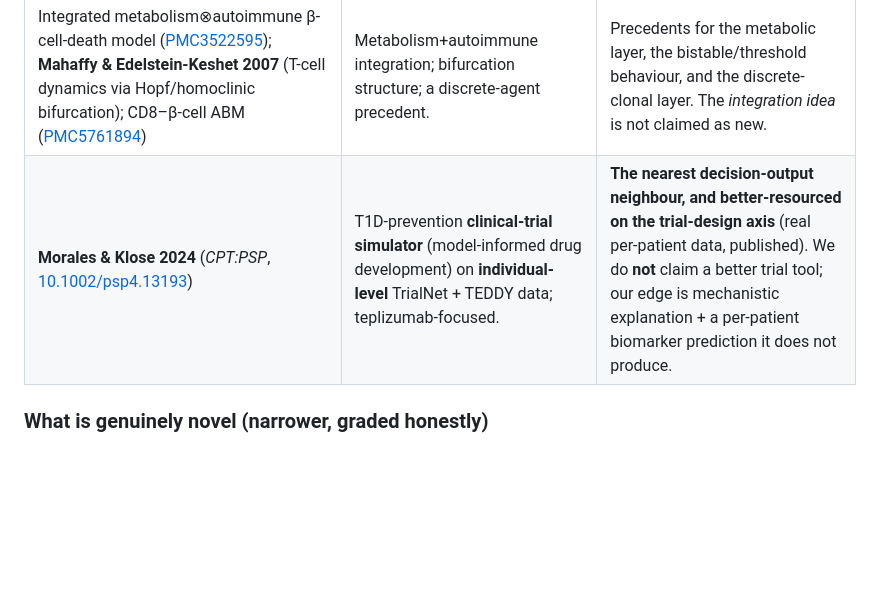
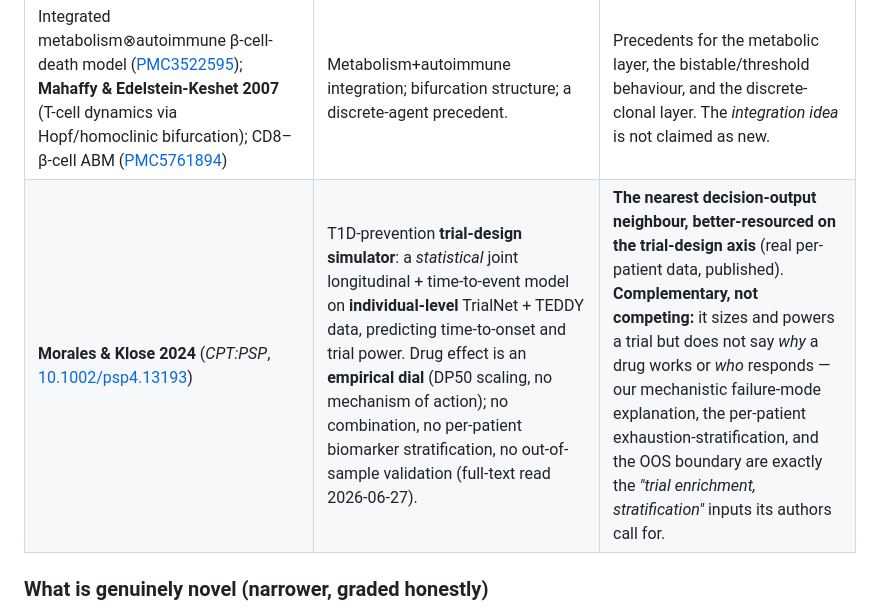
Before and after one commit to sethc555/type1-diabetes-research, a Markdown page: analysis/NOVELTY.md, the part around the change. Rendered like a GitHub page; blank space fills up the shorter version.

Commit message:
Ground the Morales 2024 reconciliation in a full-text read (closes Q2)
Deep-read of Morales & Klose 2024 (PMC11330176) confirms it is a STATISTICAL trial-design simulator (joint longitudinal + time-to-event), not mechanistic: empirical DP50 drug dial (no MoA), no combination, no per-patient biomarker stratification, no OOS validation. It does NOT collide with our distinctive claims; sharpened the NOVELTY row to the full-text characterization + the honest complementarity (its stated goal of 'trial enrichment, stratification' is exactly what our exhaustion-stratification prediction supplies).

Co-Authored-By: Claude Opus 4.8 <noreply@anthropic.com>

```diff
--- a/analysis/NOVELTY.md
+++ b/analysis/NOVELTY.md
@@ -26,7 +26,7 @@ individual mechanisms are established biology — none is discovered here.
 | **Jaberi-Douraki & Schnell 2014** (*J Theor Biol*, [10.1016/j.jtbi.2014.05.003](https://doi.org/10.1016/j.jtbi.2014.05.003)) | β-cell "suicide"/stress contribution to autoimmune T1D. | Overlaps the β-cell-stress layer (`t1d_betacell.py`); we add the spreading/therapy coupling. |
 | **Jaberi-Douraki et al. 2014** (*PLoS ONE*, [10.1371/journal.pone.0093326](https://doi.org/10.1371/journal.pone.0093326)) | T-cell-cycle progression → autoantibody release. | Overlaps the B-cell/autoantibody layer (`t1d_bcell.py`). |
 | Integrated metabolism⊗autoimmune β-cell-death model ([PMC3522595](https://www.ncbi.nlm.nih.gov/pmc/articles/PMC3522595/)); **Mahaffy & Edelstein-Keshet 2007** (T-cell dynamics via Hopf/homoclinic bifurcation); CD8–β-cell ABM ([PMC5761894](https://pmc.ncbi.nlm.nih.gov/articles/PMC5761894/)) | Metabolism+autoimmune integration; bifurcation structure; a discrete-agent precedent. | Precedents for the metabolic layer, the bistable/threshold behaviour, and the discrete-clonal layer. The *integration idea* is not claimed as new. |
-| **Morales & Klose 2024** (*CPT:PSP*, [10.1002/psp4.13193](https://doi.org/10.1002/psp4.13193)) | T1D-prevention **clinical-trial simulator** (model-informed drug development) on **individual-level** TrialNet + TEDDY data; teplizumab-focused. | **The nearest decision-output neighbour, and better-resourced on the trial-design axis** (real per-patient data, published). We do **not** claim a better trial tool; our edge is mechanistic explanation + a per-patient biomarker prediction it does not produce. |
+| **Morales & Klose 2024** (*CPT:PSP*, [10.1002/psp4.13193](https://doi.org/10.1002/psp4.13193)) | T1D-prevention **trial-design simulator**: a *statistical* joint longitudinal + time-to-event model on **individual-level** TrialNet + TEDDY data, predicting time-to-onset and trial power. Drug effect is an **empirical dial** (DP50 scaling, no mechanism of action); no combination, no per-patient biomarker stratification, no out-of-sample validation (full-text read 2026-06-27). | **The nearest decision-output neighbour, better-resourced on the trial-design axis** (real per-patient data, published). **Complementary, not competing:** it sizes and powers a trial but does not say *why* a drug works or *who* responds — our mechanistic failure-mode explanation, the per-patient exhaustion-stratification, and the OOS boundary are exactly the *"trial enrichment, stratification"* inputs its authors call for. |
 
 ### What is genuinely novel (narrower, graded honestly)
 1. **A re-analysis-testable stratification prediction** *(strongest)* — a baseline-CD8-exhaustion score → teplizumab response enrichment ~56%→~91%/~25%, checkable on **existing** TrialNet data (`responder_classifier.py`). It *extends* the Long 2016 / Wiedeman 2019 exhaustion biomarker into a quantitative, falsifiable enrichment; none of the models above makes a per-patient response prediction of this kind.
```
